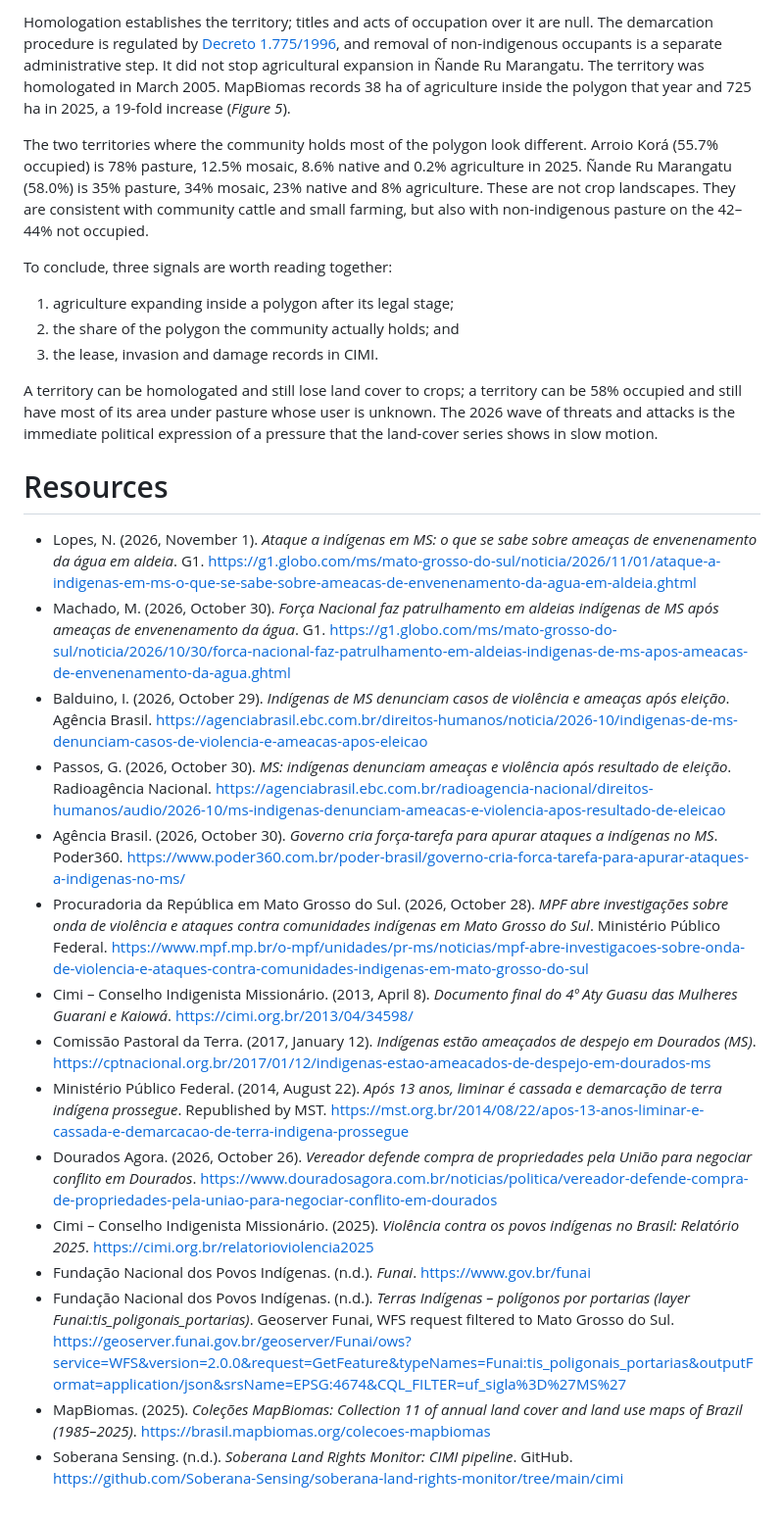
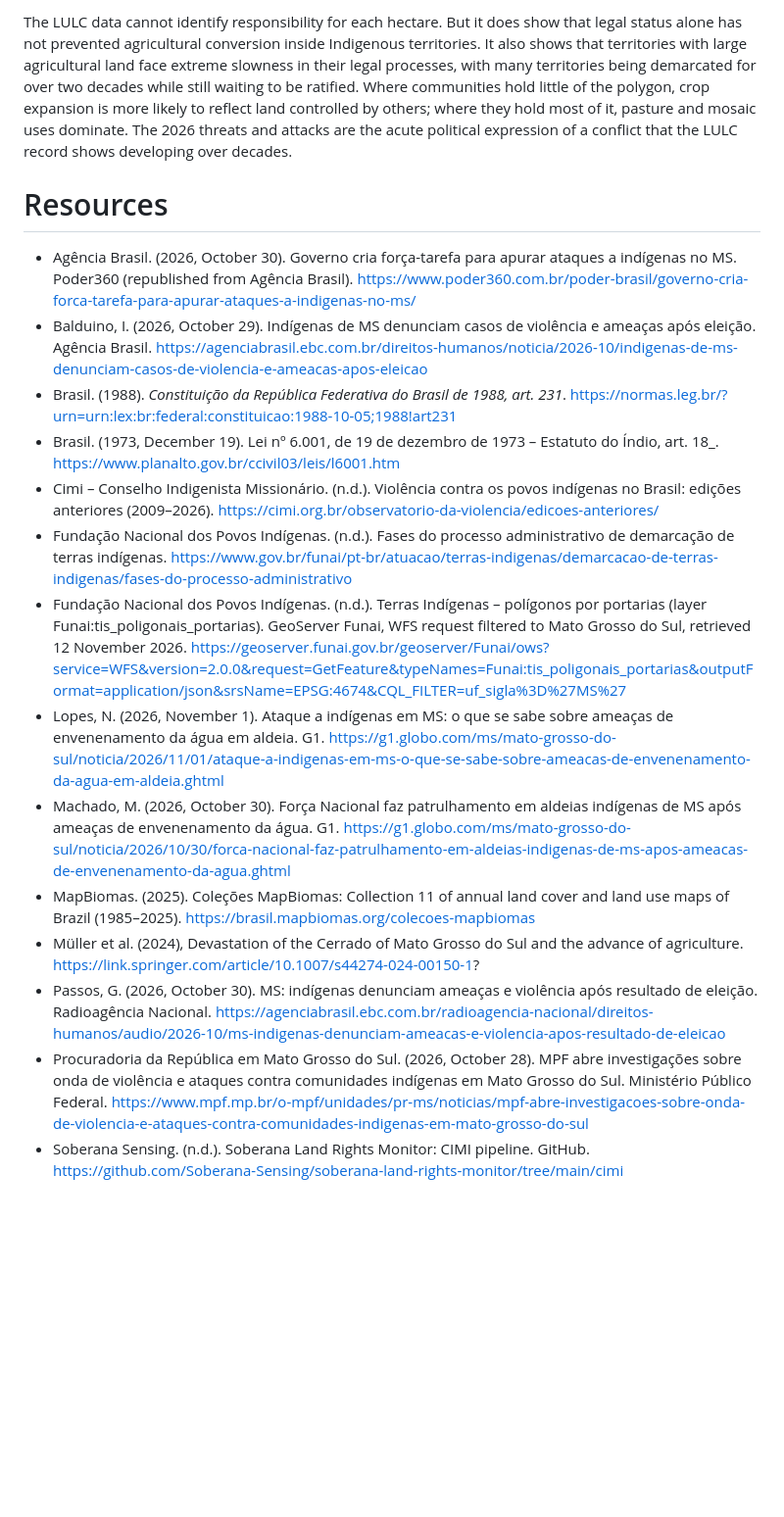
Before and after one commit to Soberana-Sensing/soberana-journal, a Markdown page: kaiowa-territory/post.md, the part around one of its changes. Shown at 98% size. Drawn GitHub-style; blank space fills up the shorter version.

```diff
--- a/kaiowa-territory/post.md
+++ b/kaiowa-territory/post.md
@@ -96,29 +89,20 @@ In the 2008–2025 corpus, no CIMI report records a lease agreed by the communit
 
-Homologation establishes the territory; titles and acts of occupation over it are null. The demarcation procedure is regulated by [Decreto 1.775/1996](https://www.planalto.gov.br/ccivil_03/decreto/d1775.htm), and removal of non-indigenous occupants is a separate administrative step. It did not stop agricultural expansion in Ñande Ru Marangatu. The territory was homologated in March 2005. MapBiomas records 38 ha of agriculture inside the polygon that year and 725 ha in 2025, a 19-fold increase (*Figure 5*).
+The LULC data cannot identify responsibility for each hectare. But it does show that legal status alone has not prevented agricultural conversion inside Indigenous territories. It also shows that territories with large agricultural land face extreme slowness in their legal processes, with many territories being demarcated for over two decades while still waiting to be ratified. Where communities hold little of the polygon, crop expansion is more likely to reflect land controlled by others; where they hold most of it, pasture and mosaic uses dominate. The 2026 threats and attacks are the acute political expression of a conflict that the LULC record shows developing over decades.
 
-The two territories where the community holds most of the polygon look different. Arroio Korá (55.7% occupied) is 78% pasture, 12.5% mosaic, 8.6% native and 0.2% agriculture in 2025. Ñande Ru Marangatu (58.0%) is 35% pasture, 34% mosaic, 23% native and 8% agriculture. These are not crop landscapes. They are consistent with community cattle and small farming, but also with non-indigenous pasture on the 42–44% not occupied.
-
-To conclude, three signals are worth reading together:
-1. agriculture expanding inside a polygon after its legal stage;
-2. the share of the polygon the community actually holds; and
-3. the lease, invasion and damage records in CIMI.
-
-A territory can be homologated and still lose land cover to crops; a territory can be 58% occupied and still have most of its area under pasture whose user is unknown. The 2026 wave of threats and attacks is the immediate political expression of a pressure that the land-cover series shows in slow motion.
 
 # Resources
 
-- Lopes, N. (2026, November 1). _Ataque a indígenas em MS: o que se sabe sobre ameaças de envenenamento da água em aldeia_. G1. https://g1.globo.com/ms/mato-grosso-do-sul/noticia/2026/11/01/ataque-a-indigenas-em-ms-o-que-se-sabe-sobre-ameacas-de-envenenamento-da-agua-em-aldeia.ghtml
-- Machado, M. (2026, October 30). _Força Nacional faz patrulhamento em aldeias indígenas de MS após ameaças de envenenamento da água_. G1. https://g1.globo.com/ms/mato-grosso-do-sul/noticia/2026/10/30/forca-nacional-faz-patrulhamento-em-aldeias-indigenas-de-ms-apos-ameacas-de-envenenamento-da-agua.ghtml
-- Balduino, I. (2026, October 29). _Indígenas de MS denunciam casos de violência e ameaças após eleição_. Agência Brasil. https://agenciabrasil.ebc.com.br/direitos-humanos/noticia/2026-10/indigenas-de-ms-denunciam-casos-de-violencia-e-ameacas-apos-eleicao
-- Passos, G. (2026, October 30). _MS: indígenas denunciam ameaças e violência após resultado de eleição_. Radioagência Nacional. https://agenciabrasil.ebc.com.br/radioagencia-nacional/direitos-humanos/audio/2026-10/ms-indigenas-denunciam-ameacas-e-violencia-apos-resultado-de-eleicao
-- Agência Brasil. (2026, October 30). _Governo cria força-tarefa para apurar ataques a indígenas no MS_. Poder360. https://www.poder360.com.br/poder-brasil/governo-cria-forca-tarefa-para-apurar-ataques-a-indigenas-no-ms/
-- Procuradoria da República em Mato Grosso do Sul. (2026, October 28). _MPF abre investigações sobre onda de violência e ataques contra comunidades indígenas em Mato Grosso do Sul_. Ministério Público Federal. https://www.mpf.mp.br/o-mpf/unidades/pr-ms/noticias/mpf-abre-investigacoes-sobre-onda-de-violencia-e-ataques-contra-comunidades-indigenas-em-mato-grosso-do-sul
-- Cimi – Conselho Indigenista Missionário. (2013, April 8). _Documento final do 4º Aty Guasu das Mulheres Guarani e Kaiowá_. https://cimi.org.br/2013/04/34598/
-- Comissão Pastoral da Terra. (2017, January 12). _Indígenas estão ameaçados de despejo em Dourados (MS)_. https://cptnacional.org.br/2017/01/12/indigenas-estao-ameacados-de-despejo-em-dourados-ms
-- Ministério Público Federal. (2014, August 22). _Após 13 anos, liminar é cassada e demarcação de terra indígena prossegue_. Republished by MST. https://mst.org.br/2014/08/22/apos-13-anos-liminar-e-cassada-e-demarcacao-de-terra-indigena-prossegue
-- Dourados Agora. (2026, October 26). _Vereador defende compra de propriedades pela União para negociar conflito em Dourados_. https://www.douradosagora.com.br/noticias/politica/vereador-defende-compra-de-propriedades-pela-uniao-para-negociar-conflito-em-dourados
-- Cimi – Conselho Indigenista Missionário. (2025). _Violência contra os povos indígenas no Brasil: Relatório 2025_. https://cimi.org.br/relatorioviolencia2025
-- Fundação Nacional dos Povos Indígenas. (n.d.). _Funai_. https://www.gov.br/funai
-- Fundação Nacional dos Povos Indígenas. (n.d.). _Terras Indígenas – polígonos por portarias (layer Funai:tis_poligonais_portarias)_. Geoserver Funai, WFS request filtered to Mato Grosso do Sul. https://geoserver.funai.gov.br/geoserver/Funai/ows?service=WFS&version=2.0.0&request=GetFeature&typeNames=Funai:tis_poligonais_portarias&outputFormat=application/json&srsName=EPSG:4674&CQL_FILTER=uf_sigla%3D%27MS%27
-- MapBiomas. (2025). _Coleções MapBiomas: Collection 11 of annual land cover and land use maps of Brazil (1985–2025)_. https://brasil.mapbiomas.org/colecoes-mapbiomas
-- Soberana Sensing. (n.d.). _Soberana Land Rights Monitor: CIMI pipeline_. GitHub. https://github.com/Soberana-Sensing/soberana-land-rights-monitor/tree/main/cimi
+- Agência Brasil. (2026, October 30). Governo cria força-tarefa para apurar ataques a indígenas no MS. Poder360 (republished from Agência Brasil). https://www.poder360.com.br/poder-brasil/governo-cria-forca-tarefa-para-apurar-ataques-a-indigenas-no-ms/
+- Balduino, I. (2026, October 29). Indígenas de MS denunciam casos de violência e ameaças após eleição. Agência Brasil. https://agenciabrasil.ebc.com.br/direitos-humanos/noticia/2026-10/indigenas-de-ms-denunciam-casos-de-violencia-e-ameacas-apos-eleicao
+- Brasil. (1988). _Constituição da República Federativa do Brasil de 1988, art. 231_. https://normas.leg.br/?urn=urn:lex:br:federal:constituicao:1988-10-05;1988!art231
+- Brasil. (1973, December 19). Lei nº 6.001, de 19 de dezembro de 1973 – Estatuto do Índio, art. 18_. https://www.planalto.gov.br/ccivil03/leis/l6001.htm
+- Cimi – Conselho Indigenista Missionário. (n.d.). Violência contra os povos indígenas no Brasil: edições anteriores (2009–2026). https://cimi.org.br/observatorio-da-violencia/edicoes-anteriores/
+- Fundação Nacional dos Povos Indígenas. (n.d.). Fases do processo administrativo de demarcação de terras indígenas. https://www.gov.br/funai/pt-br/atuacao/terras-indigenas/demarcacao-de-terras-indigenas/fases-do-processo-administrativo
+- Fundação Nacional dos Povos Indígenas. (n.d.). Terras Indígenas – polígonos por portarias (layer Funai:tis_poligonais_portarias). GeoServer Funai, WFS request filtered to Mato Grosso do Sul, retrieved 12 November 2026. https://geoserver.funai.gov.br/geoserver/Funai/ows?service=WFS&version=2.0.0&request=GetFeature&typeNames=Funai:tis_poligonais_portarias&outputFormat=application/json&srsName=EPSG:4674&CQL_FILTER=uf_sigla%3D%27MS%27
+- Lopes, N. (2026, November 1). Ataque a indígenas em MS: o que se sabe sobre ameaças de envenenamento da água em aldeia. G1. https://g1.globo.com/ms/mato-grosso-do-sul/noticia/2026/11/01/ataque-a-indigenas-em-ms-o-que-se-sabe-sobre-ameacas-de-envenenamento-da-agua-em-aldeia.ghtml
+- Machado, M. (2026, October 30). Força Nacional faz patrulhamento em aldeias indígenas de MS após ameaças de envenenamento da água. G1. https://g1.globo.com/ms/mato-grosso-do-sul/noticia/2026/10/30/forca-nacional-faz-patrulhamento-em-aldeias-indigenas-de-ms-apos-ameacas-de-envenenamento-da-agua.ghtml
+- MapBiomas. (2025). Coleções MapBiomas: Collection 11 of annual land cover and land use maps of Brazil (1985–2025). https://brasil.mapbiomas.org/colecoes-mapbiomas
+- Müller et al. (2024), Devastation of the Cerrado of Mato Grosso do Sul and the advance of agriculture. https://link.springer.com/article/10.1007/s44274-024-00150-1?
+- Passos, G. (2026, October 30). MS: indígenas denunciam ameaças e violência após resultado de eleição. Radioagência Nacional. https://agenciabrasil.ebc.com.br/radioagencia-nacional/direitos-humanos/audio/2026-10/ms-indigenas-denunciam-ameacas-e-violencia-apos-resultado-de-eleicao
+- Procuradoria da República em Mato Grosso do Sul. (2026, October 28). MPF abre investigações sobre onda de violência e ataques contra comunidades indígenas em Mato Grosso do Sul. Ministério Público Federal. https://www.mpf.mp.br/o-mpf/unidades/pr-ms/noticias/mpf-abre-investigacoes-sobre-onda-de-violencia-e-ataques-contra-comunidades-indigenas-em-mato-grosso-do-sul
+- Soberana Sensing. (n.d.). Soberana Land Rights Monitor: CIMI pipeline. GitHub. https://github.com/Soberana-Sensing/soberana-land-rights-monitor/tree/main/cimi
```
Also changed, not shown: other parts of kaiowa-territory/post.md (+50 -57 lines), kaiowa-territory/figures/mapbiomas_landcover_grid_5x2.png, kaiowa-territory/figures/screenshot_homologated_table_cimi_2026.png, 1 other file.
